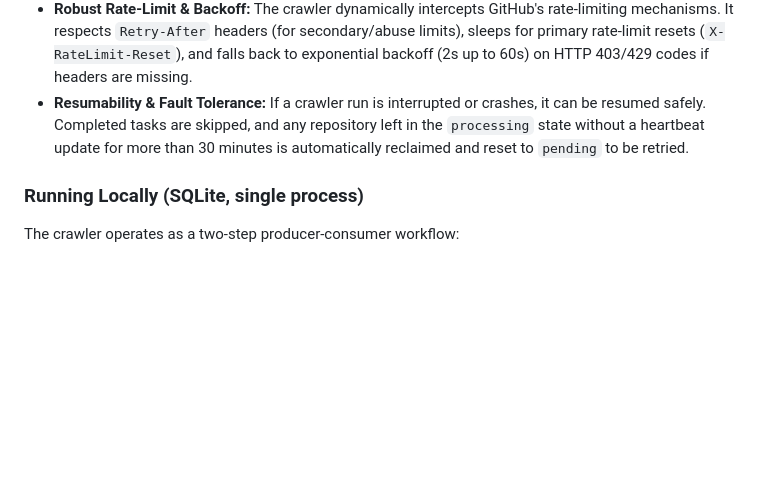
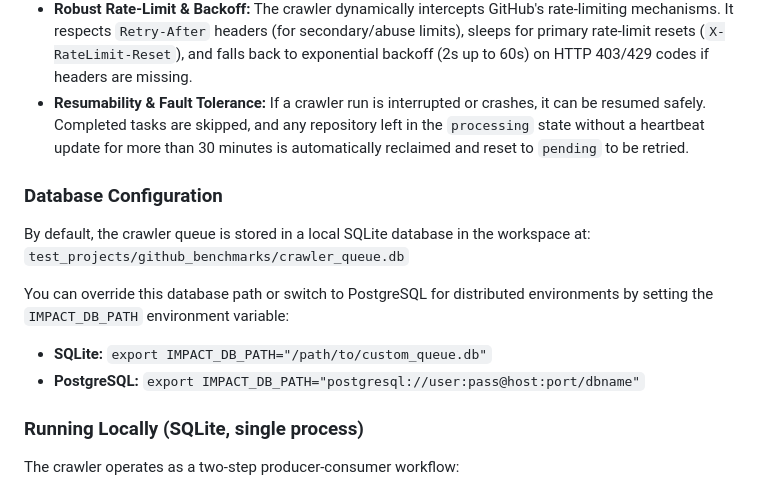
Before and after one commit to KathiraveluLab/IMPACT, a Markdown page: README.md, the part around the change. GitHub-like rendering; blank space fills up the shorter version.

Commit message:
Add README details on database.

```diff
--- a/README.md
+++ b/README.md
@@ -265,6 +265,14 @@ IMPACT ships a GitHub ecosystem crawler that discovers, downloads, and analyses
 * **Robust Rate-Limit & Backoff:** The crawler dynamically intercepts GitHub's rate-limiting mechanisms. It respects `Retry-After` headers (for secondary/abuse limits), sleeps for primary rate-limit resets (`X-RateLimit-Reset`), and falls back to exponential backoff (2s up to 60s) on HTTP 403/429 codes if headers are missing.
 * **Resumability & Fault Tolerance:** If a crawler run is interrupted or crashes, it can be resumed safely. Completed tasks are skipped, and any repository left in the `processing` state without a heartbeat update for more than 30 minutes is automatically reclaimed and reset to `pending` to be retried.
 
+### Database Configuration
+By default, the crawler queue is stored in a local SQLite database in the workspace at:
+`test_projects/github_benchmarks/crawler_queue.db`
+
+You can override this database path or switch to PostgreSQL for distributed environments by setting the `IMPACT_DB_PATH` environment variable:
+* **SQLite:** `export IMPACT_DB_PATH="/path/to/custom_queue.db"`
+* **PostgreSQL:** `export IMPACT_DB_PATH="postgresql://user:pass@host:port/dbname"`
+
 ### Running Locally (SQLite, single process)
 
 The crawler operates as a two-step producer-consumer workflow:
```
